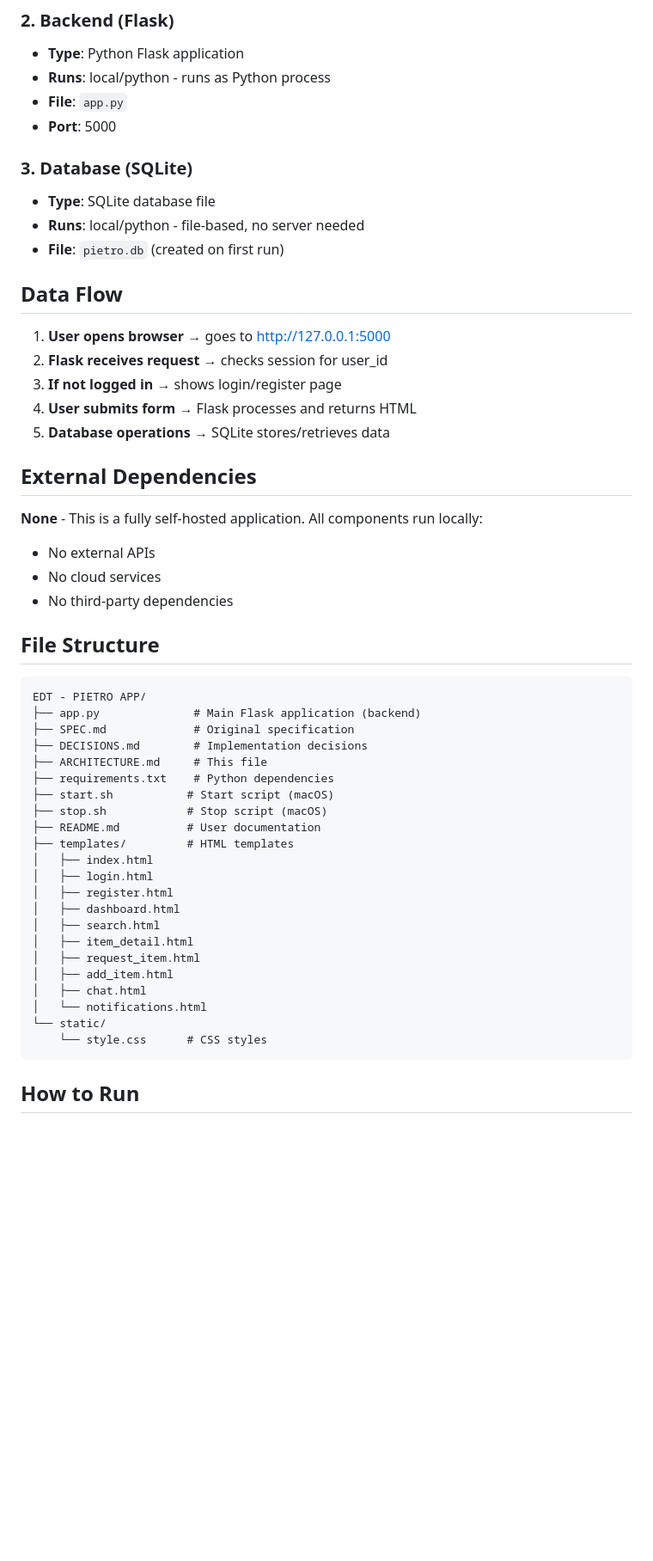
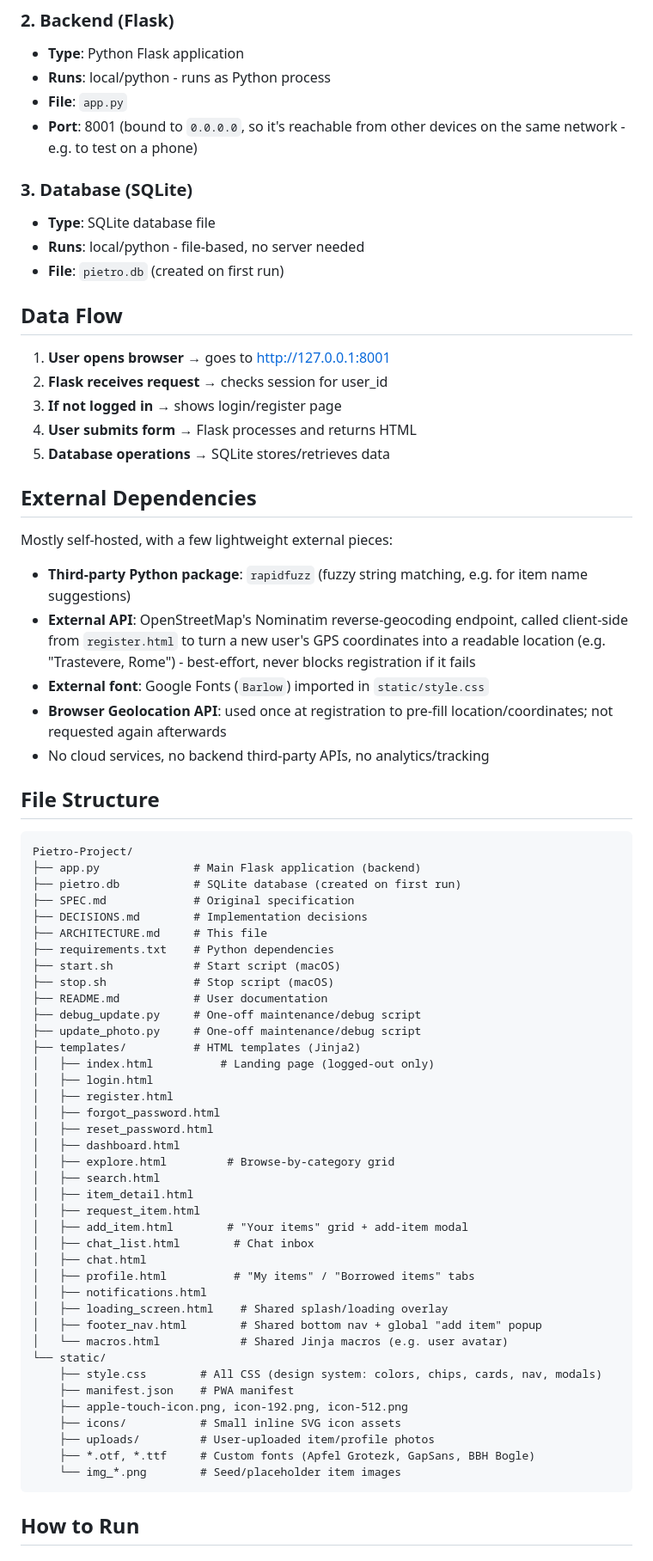
Before and after one commit to san-pietrino/Pietro-Project, a Markdown page: ARCHITECTURE.md, the part around one of its changes. Shown at 86% size. Drawn GitHub-style; blank space fills up the shorter version.

````diff
--- a/ARCHITECTURE.md
+++ b/ARCHITECTURE.md
@@ -46,7 +46,7 @@
 - **Type**: Python Flask application
 - **Runs**: local/python - runs as Python process
 - **File**: `app.py`
-- **Port**: 5000
+- **Port**: 8001 (bound to `0.0.0.0`, so it's reachable from other devices on the same network - e.g. to test on a phone)
 
 ### 3. Database (SQLite)
 - **Type**: SQLite database file
@@ -55,7 +55,7 @@
 
 ## Data Flow
 
-1. **User opens browser** → goes to http://127.0.0.1:5000
+1. **User opens browser** → goes to http://127.0.0.1:8001
 2. **Flask receives request** → checks session for user_id
 3. **If not logged in** → shows login/register page
 4. **User submits form** → Flask processes and returns HTML
@@ -63,36 +63,55 @@
 
 ## External Dependencies
 
-**None** - This is a fully self-hosted application. All components run locally:
-- No external APIs
-- No cloud services
-- No third-party dependencies
+Mostly self-hosted, with a few lightweight external pieces:
+- **Third-party Python package**: `rapidfuzz` (fuzzy string matching, e.g. for item name suggestions)
+- **External API**: OpenStreetMap's Nominatim reverse-geocoding endpoint, called client-side from `register.html` to turn a new user's GPS coordinates into a readable location (e.g. "Trastevere, Rome") - best-effort, never blocks registration if it fails
+- **External font**: Google Fonts (`Barlow`) imported in `static/style.css`
+- **Browser Geolocation API**: used once at registration to pre-fill location/coordinates; not requested again afterwards
+- No cloud services, no backend third-party APIs, no analytics/tracking
 
 ## File Structure
 
 ```
-EDT - PIETRO APP/
+Pietro-Project/
 ├── app.py              # Main Flask application (backend)
+├── pietro.db           # SQLite database (created on first run)
 ├── SPEC.md             # Original specification
 ├── DECISIONS.md        # Implementation decisions
 ├── ARCHITECTURE.md     # This file
 ├── requirements.txt    # Python dependencies
-├── start.sh           # Start script (macOS)
-├── stop.sh            # Stop script (macOS)
-├── README.md          # User documentation
-├── templates/         # HTML templates
-│   ├── index.html
+├── start.sh            # Start script (macOS)
+├── stop.sh             # Stop script (macOS)
+├── README.md           # User documentation
+├── debug_update.py     # One-off maintenance/debug script
+├── update_photo.py     # One-off maintenance/debug script
+├── templates/          # HTML templates (Jinja2)
+│   ├── index.html          # Landing page (logged-out only)
 │   ├── login.html
 │   ├── register.html
+│   ├── forgot_password.html
+│   ├── reset_password.html
 │   ├── dashboard.html
+│   ├── explore.html         # Browse-by-category grid
 │   ├── search.html
 │   ├── item_detail.html
 │   ├── request_item.html
-│   ├── add_item.html
+│   ├── add_item.html        # "Your items" grid + add-item modal
+│   ├── chat_list.html        # Chat inbox
 │   ├── chat.html
-│   └── notifications.html
+│   ├── profile.html          # "My items" / "Borrowed items" tabs
+│   ├── notifications.html
+│   ├── loading_screen.html    # Shared splash/loading overlay
+│   ├── footer_nav.html        # Shared bottom nav + global "add item" popup
+│   └── macros.html            # Shared Jinja macros (e.g. user avatar)
 └── static/
-    └── style.css      # CSS styles
+    ├── style.css        # All CSS (design system: colors, chips, cards, nav, modals)
+    ├── manifest.json    # PWA manifest
+    ├── apple-touch-icon.png, icon-192.png, icon-512.png
+    ├── icons/           # Small inline SVG icon assets
+    ├── uploads/         # User-uploaded item/profile photos
+    ├── *.otf, *.ttf     # Custom fonts (Apfel Grotezk, GapSans, BBH Bogle)
+    └── img_*.png        # Seed/placeholder item images
 ```
 
 ## How to Run
````
Also changed, not shown: other parts of ARCHITECTURE.md (+49 -13 lines).
